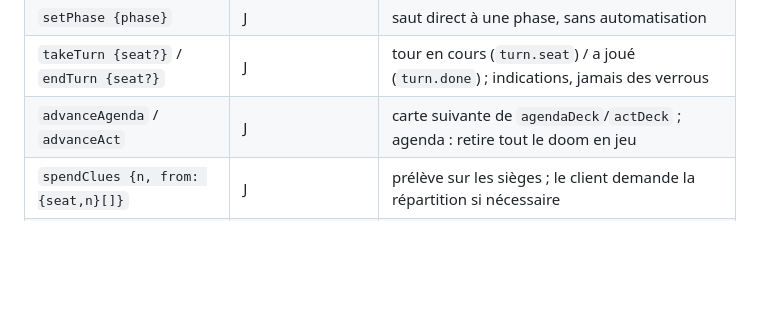
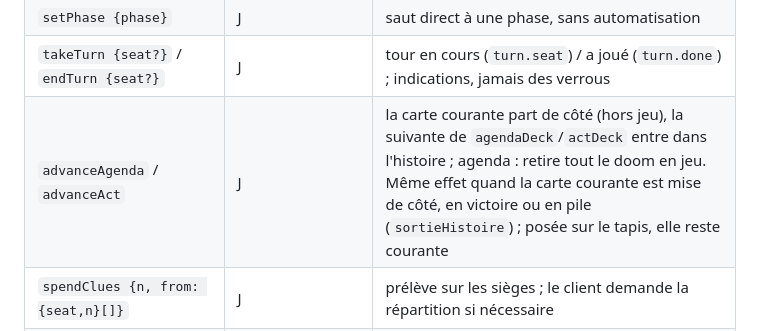
Before and after one commit to Kittiwatt/AHWA, a Markdown page: docs/CAHIER_DES_CHARGES.md, the part around the change. GitHub-like rendering; blank space fills up the shorter version.

Commit message:
Cahier des charges : agenda/acte

```diff
--- a/docs/CAHIER_DES_CHARGES.md
+++ b/docs/CAHIER_DES_CHARGES.md
@@ -249,7 +249,7 @@ Format `{ t: string, ...args }`. Colonne « Qui » : H = hôte, J = joueur.
 | `nextPhase` | J | enchaîne les phases (§6) |
 | `setPhase {phase}` | J | saut direct à une phase, sans automatisation |
 | `takeTurn {seat?}` / `endTurn {seat?}` | J | tour en cours (`turn.seat`) / a joué (`turn.done`) ; indications, jamais des verrous |
-| `advanceAgenda` / `advanceAct` | J | carte suivante de `agendaDeck`/`actDeck` ; agenda : retire tout le doom en jeu |
+| `advanceAgenda` / `advanceAct` | J | la carte courante part de côté (hors jeu), la suivante de `agendaDeck`/`actDeck` entre dans l'histoire ; agenda : retire tout le doom en jeu. Même effet quand la carte courante est mise de côté, en victoire ou en pile (`sortieHistoire`) ; posée sur le tapis, elle reste courante |
 | `spendClues {n, from: {seat,n}[]}` | J | prélève sur les sièges ; le client demande la répartition si nécessaire |
 | `chaosDraw` / `chaosReturn` | J | tirage (le jeton sort du sac vers `drawn`, cumulable) / tout remettre ; `onChaosDraw` (v1.1) pourra sceller |
 | `chaosAdjust {token, delta}` | J | panneau du sac |
```
